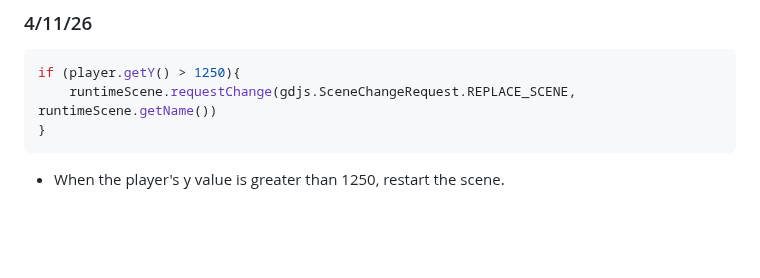
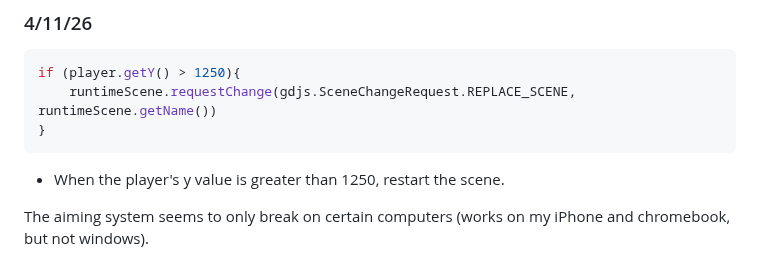
Before and after one commit to williaml4292/sep11-freedom-project, a Markdown page: tool/learning-log.md, the part around the change. Drawn GitHub-style; blank space fills up the shorter version.

Commit message:
Update learning-log with aiming system notes
Document behavior of aiming system across different devices.

````diff
--- a/tool/learning-log.md
+++ b/tool/learning-log.md
@@ -305,3 +305,5 @@ if (player.getY() > 1250){
 }
 ```
 * When the player's y value is greater than 1250, restart the scene.
+
+The aiming system seems to only break on certain computers (works on my iPhone and chromebook, but not windows).
````
